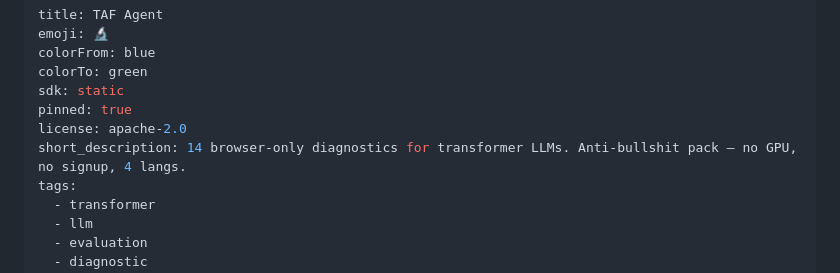
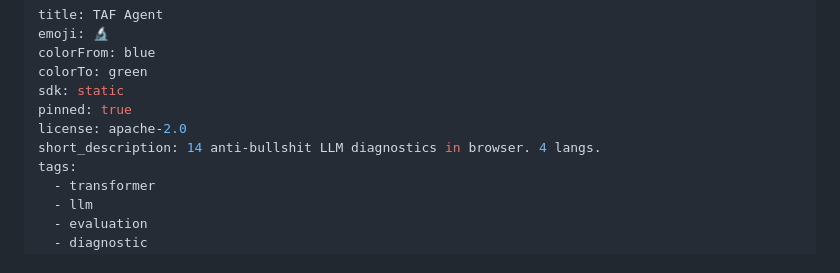
Before and after one commit to karlesmarin/tafagent, a Markdown page: README.md, the part around the change. GitHub-like rendering.

Commit message:
fix(readme): trim short_description to ≤60 chars (HF Space yaml limit)
Previous push to HF failed pre-receive: 'short_description length must be less than or equal to 60 characters long'. Trim from 96 chars to 52: '14 anti-bullshit LLM diagnostics in browser. 4 langs.'

Also gitignore HF_FORUM_POST.md / HN_POST.md / EMAIL_*.md (drafts the user copy-pastes elsewhere — not source).

Co-Authored-By: Claude Opus 4.7 (1M context) <noreply@anthropic.com>

```diff
--- a/README.md
+++ b/README.md
@@ -6,7 +6,7 @@ colorTo: green
 sdk: static
 pinned: true
 license: apache-2.0
-short_description: 14 browser-only diagnostics for transformer LLMs. Anti-bullshit pack — no GPU, no signup, 4 langs.
+short_description: 14 anti-bullshit LLM diagnostics in browser. 4 langs.
 tags:
   - transformer
   - llm
```
